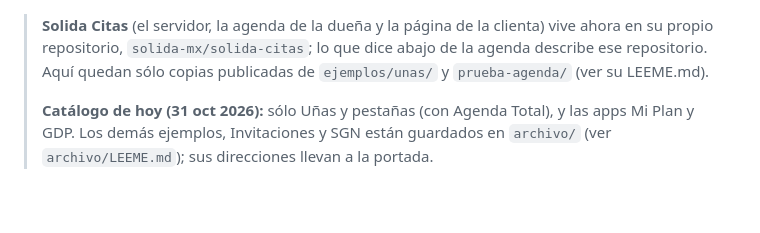
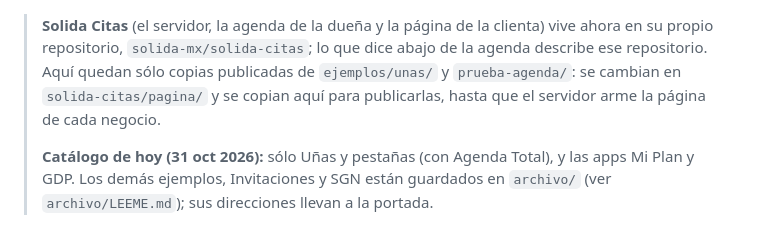
Before and after one commit to solida-mx/solida-web, a Markdown page: ESTRUCTURA.md, the part around the change. Drawn GitHub-style; blank space fills up the shorter version.

```diff
--- a/ESTRUCTURA.md
+++ b/ESTRUCTURA.md
@@ -1,6 +1,6 @@
 > **Solida Citas** (el servidor, la agenda de la dueña y la página de la clienta) vive ahora en su propio repositorio,
 > `solida-mx/solida-citas`; lo que dice abajo de la agenda describe ese repositorio. Aquí quedan sólo copias publicadas de
-> `ejemplos/unas/` y `prueba-agenda/` (ver su LEEME.md).
+> `ejemplos/unas/` y `prueba-agenda/`: se cambian en `solida-citas/pagina/` y se copian aquí para publicarlas, hasta que el servidor arme la página de cada negocio.
 >
 > **Catálogo de hoy (31 oct 2026):** sólo Uñas y pestañas (con Agenda Total), y las apps Mi Plan y GDP. Los demás
 > ejemplos, Invitaciones y SGN están guardados en `archivo/` (ver `archivo/LEEME.md`); sus direcciones llevan a la portada.
```
Also changed, not shown: Solida-Web/prueba-agenda/LEEME.md (deleted, +0 -5 lines), 1 other file.
